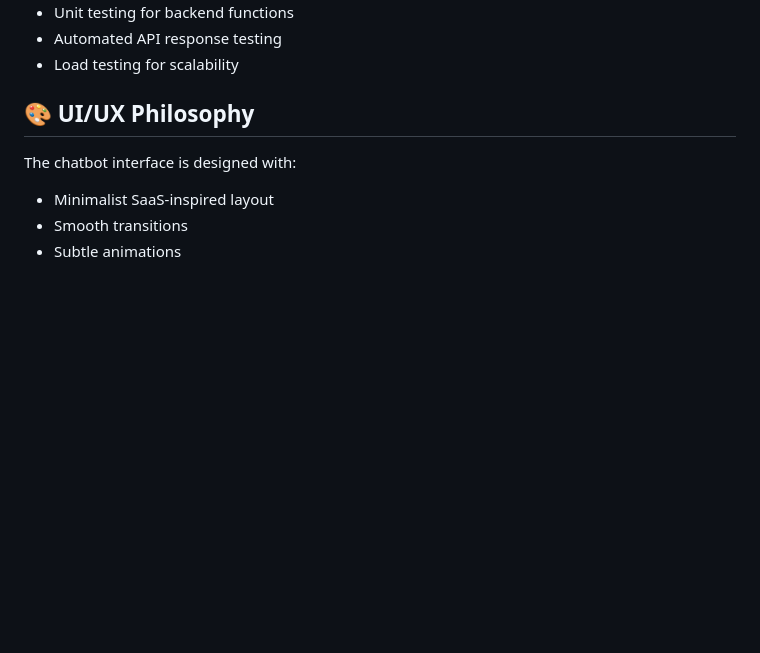
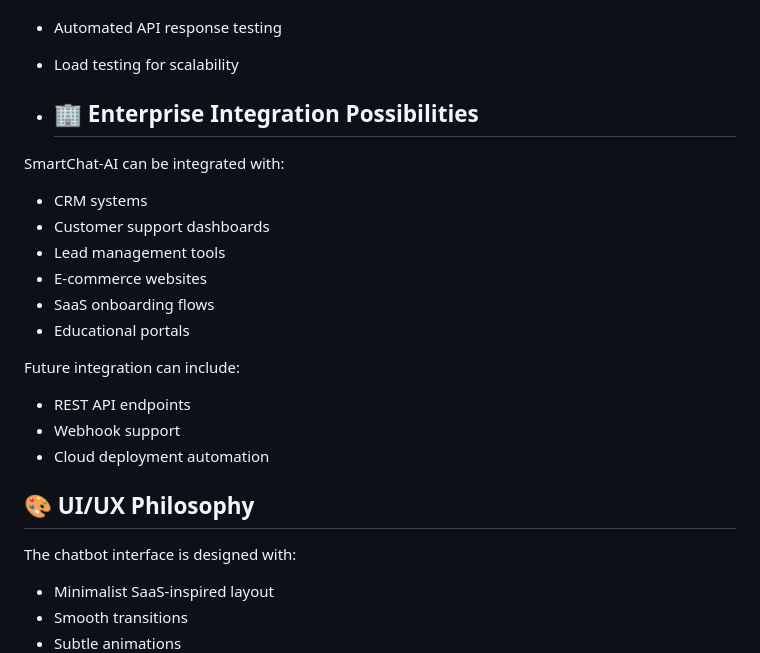
Before and after one commit to rohitpawar-tech/QuickAssist-AI, a Markdown page: README.md, the part around the change. Rendered like a GitHub page; blank space fills up the shorter version.

```diff
--- a/README.md
+++ b/README.md
@@ -232,6 +232,23 @@ Future Improvements:
 - Unit testing for backend functions
 - Automated API response testing
 - Load testing for scalability
+
+- ## 🏢 Enterprise Integration Possibilities
+
+SmartChat-AI can be integrated with:
+
+- CRM systems
+- Customer support dashboards
+- Lead management tools
+- E-commerce websites
+- SaaS onboarding flows
+- Educational portals
+
+Future integration can include:
+- REST API endpoints
+- Webhook support
+- Cloud deployment automation
+
 ## 🎨 UI/UX Philosophy
 
 The chatbot interface is designed with:
```
